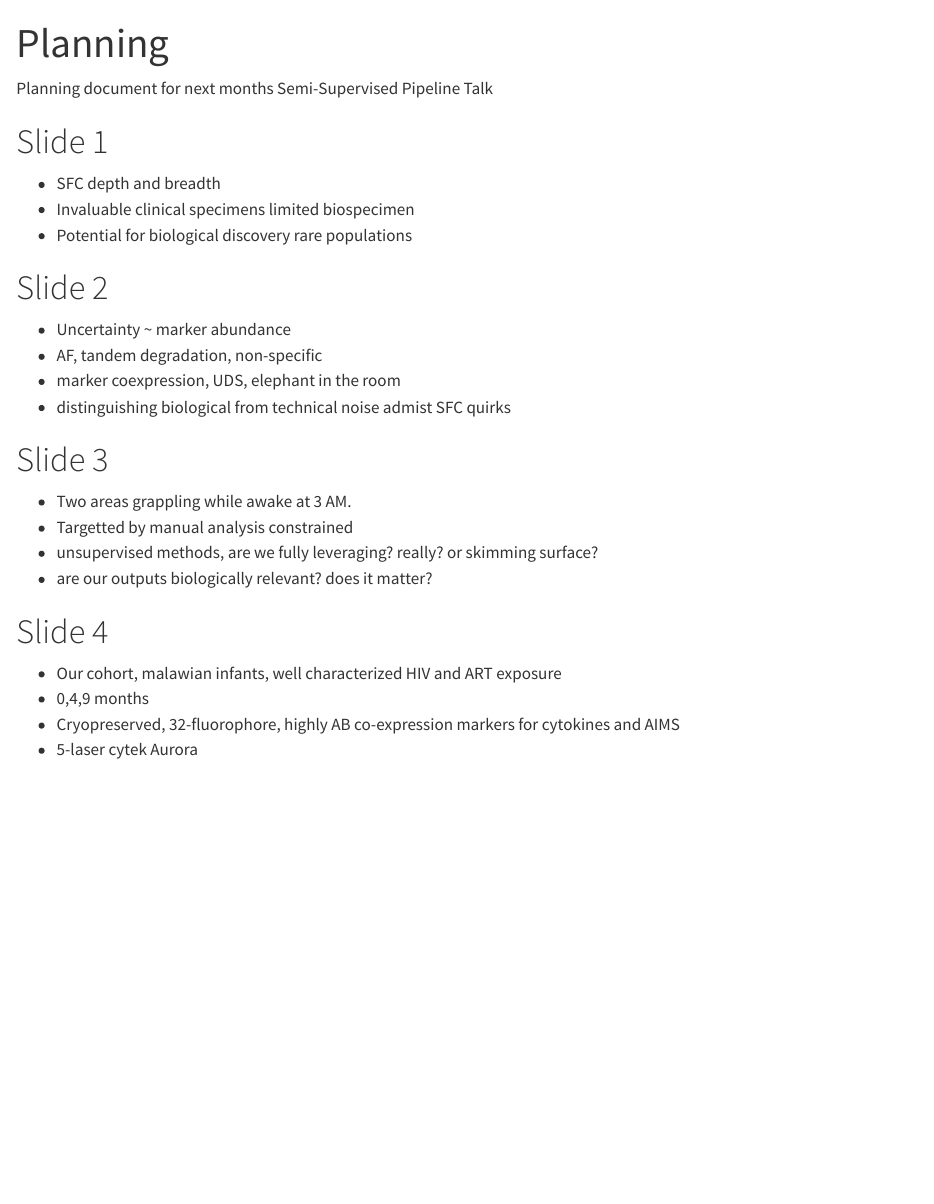
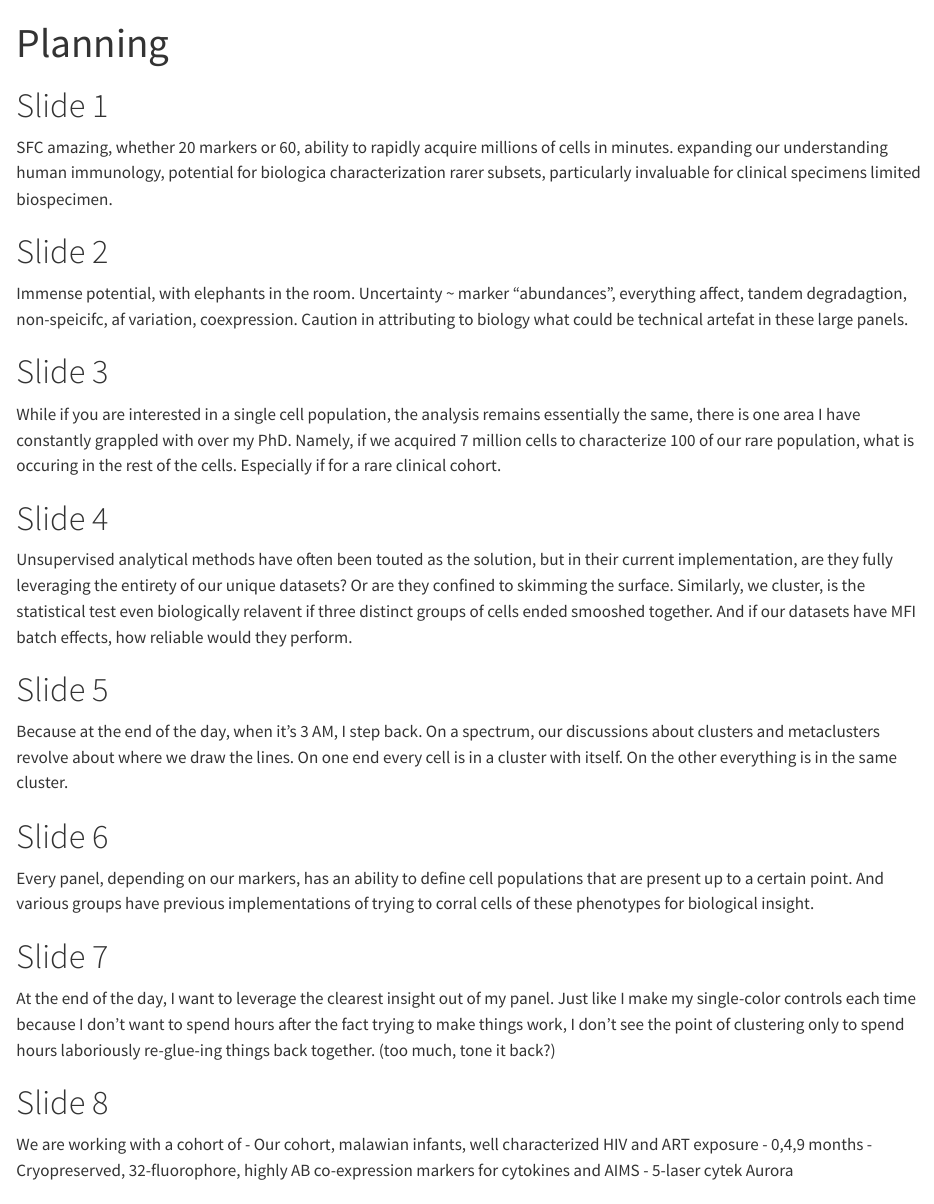
Before and after one commit to DavidRach/AlphaBeta_Cyto2026, a Quarto document (Planning.qmd): the page in a window 1100 px wide, from its top. Rendered offline with R 4.5, knitr and Pandoc in place of Quarto, with nearby package versions.

Commit message:
Planning thoughts #2 to electronic

```diff
--- a/Planning.qmd
+++ b/Planning.qmd
@@ -3,27 +3,37 @@
 format: html
 ---
 
-Planning document for next months Semi-Supervised Pipeline Talk
 
 # Slide 1
 
-- SFC depth and breadth
-- Invaluable clinical specimens limited biospecimen
-- Potential for biological discovery rare populations
+SFC amazing, whether 20 markers or 60, ability to rapidly acquire millions of cells in minutes. expanding our understanding human immunology, potential for biologica characterization rarer subsets, particularly invaluable for clinical specimens limited biospecimen.
 
 # Slide 2
-- Uncertainty ~ marker abundance
-- AF, tandem degradation, non-specific
-- marker coexpression, UDS, elephant in the room
-- distinguishing biological from technical noise admist SFC quirks
+Immense potential, with elephants in the room. Uncertainty ~ marker "abundances", everything affect, tandem degradagtion, non-speicifc, af variation, coexpression. Caution in attributing to biology what could be technical artefat in these large panels.
 
 # Slide 3
-- Two areas grappling while awake at 3 AM.
-- Targetted by manual analysis constrained
-- unsupervised methods, are we fully leveraging? really? or skimming surface?
-- are our outputs biologically relevant? does it matter?
+
+While if you are interested in a single cell population, the analysis remains essentially the same, there is one area I have constantly grappled with over my PhD. Namely, if we acquired 7 million cells to characterize 100 of our rare population, what is occuring in the rest of the cells. Especially if for a rare clinical cohort.
 
 # Slide 4
+
+Unsupervised analytical methods have often been touted as the solution, but in their current implementation, are they fully leveraging the entirety of our unique datasets? Or are they confined to skimming the surface. Similarly, we cluster, is the statistical test even biologically relavent if three distinct groups of cells ended smooshed together. And if our datasets have MFI batch effects, how reliable would they perform.
+
+# Slide 5
+
+Because at the end of the day, when it's 3 AM, I step back. On a spectrum, our discussions about clusters and metaclusters revolve about where we draw the lines. On one end every cell is in a cluster with itself. On the other everything is in the same cluster.
+
+# Slide 6
+
+Every panel, depending on our markers, has an ability to define cell populations that are present up to a certain point. And various groups have previous implementations of trying to corral cells of these phenotypes for biological insight.
+
+# Slide 7
+
+At the end of the day, I want to leverage the clearest insight out of my panel. Just like I make my single-color controls each time because I don't want to spend hours after the fact trying to make things work, I don't see the point of clustering only to spend hours laboriously re-glue-ing things back together. (too much, tone it back?)
+
+# Slide 8
+
+We are working with a cohort of
 - Our cohort, malawian infants, well characterized HIV and ART exposure
 - 0,4,9 months
 - Cryopreserved, 32-fluorophore, highly AB co-expression markers for cytokines and AIMS
```
